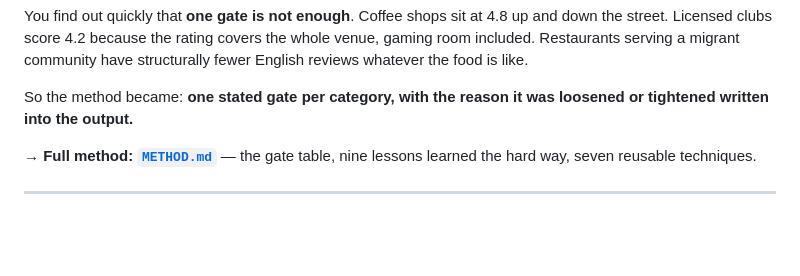
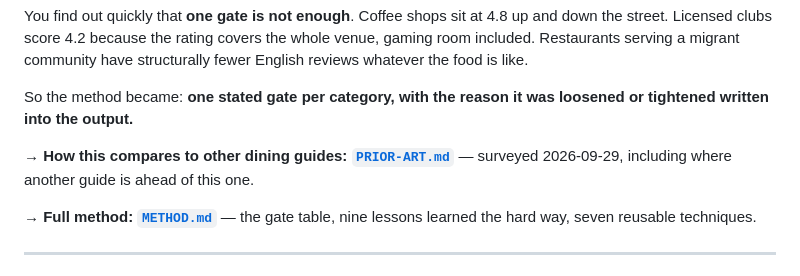
Before and after one commit to cgwlovely/review-gated-dining, a Markdown page: README.md, the part around the change. Drawn GitHub-style; blank space fills up the shorter version.

```diff
--- a/README.md
+++ b/README.md
@@ -21,6 +21,9 @@ is like.
 
 So the method became: **one stated gate per category, with the reason it was loosened or tightened
 written into the output.**
+
+**→ How this compares to other dining guides: [`PRIOR-ART.md`](PRIOR-ART.md)** — surveyed
+2026-09-29, including where another guide is ahead of this one.
 
 **→ Full method: [`METHOD.md`](METHOD.md)** — the gate table, nine lessons learned the hard way,
 seven reusable techniques.
```
Also changed, not shown: PRIOR-ART.md (added, +53 -0 lines), README.zh.md (+2 -0 lines).
